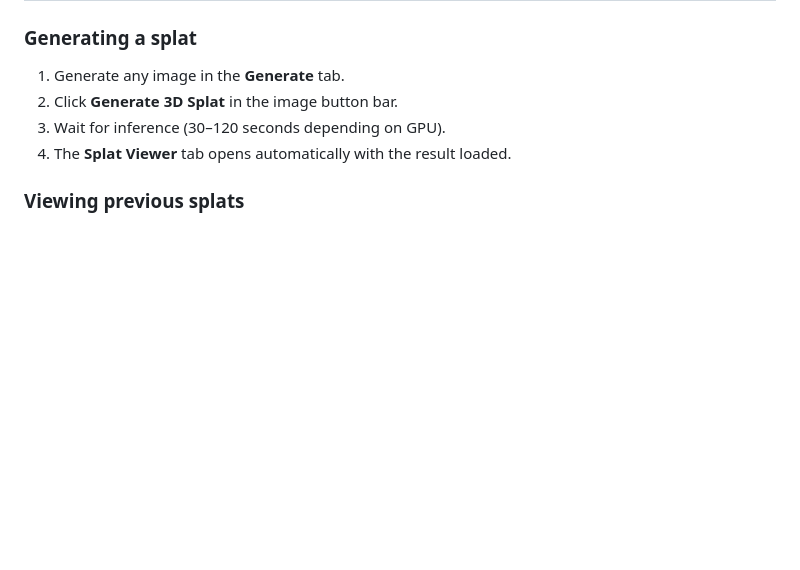
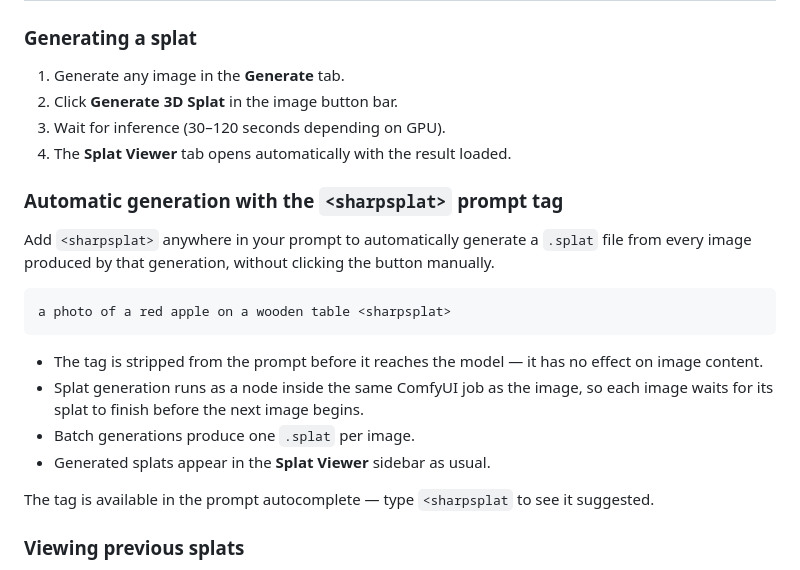
Before and after one commit to GlenCarpenter/SwarmUI-SharpSplat, a Markdown page: README.md, the part around the change. Drawn GitHub-style; blank space fills up the shorter version.

Commit message:
feat: add automatic generation of .splat files using <sharpsplat> prompt tag

````diff
--- a/README.md
+++ b/README.md
@@ -88,6 +88,21 @@ git clone https://github.com/your-org/SwarmUI-SharpSplat
 3. Wait for inference (30–120 seconds depending on GPU).
 4. The **Splat Viewer** tab opens automatically with the result loaded.
 
+### Automatic generation with the `<sharpsplat>` prompt tag
+
+Add `<sharpsplat>` anywhere in your prompt to automatically generate a `.splat` file from every image produced by that generation, without clicking the button manually.
+
+```
+a photo of a red apple on a wooden table <sharpsplat>
+```
+
+- The tag is stripped from the prompt before it reaches the model — it has no effect on image content.
+- Splat generation runs as a node inside the same ComfyUI job as the image, so each image waits for its splat to finish before the next image begins.
+- Batch generations produce one `.splat` per image.
+- Generated splats appear in the **Splat Viewer** sidebar as usual.
+
+The tag is available in the prompt autocomplete — type `<sharpsplat` to see it suggested.
+
 ### Viewing previous splats
 
 1. Click the **Splat Viewer** top-level tab.
````
